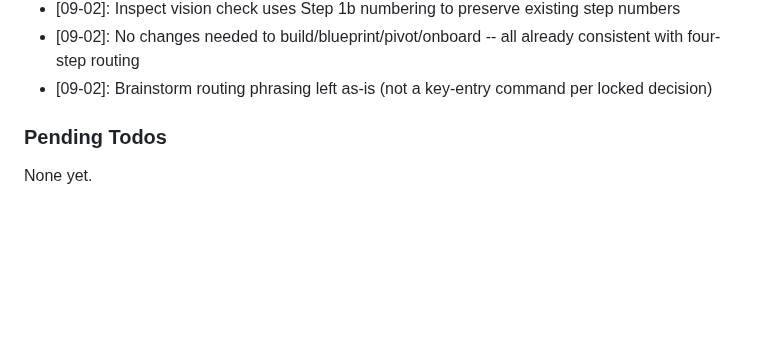
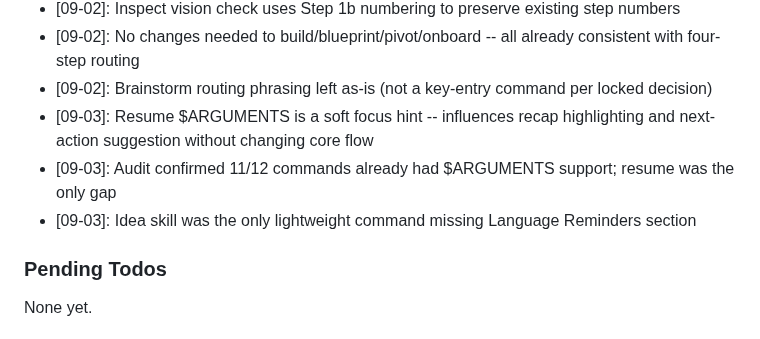
Before and after one commit to noahrasheta/director, a Markdown page: .planning/STATE.md, the part around one of its changes. GitHub-like rendering; blank space fills up the shorter version.

```diff
--- a/.planning/STATE.md
+++ b/.planning/STATE.md
@@ -192,6 +192,9 @@ Recent decisions affecting current work:
 - [09-02]: Inspect vision check uses Step 1b numbering to preserve existing step numbers
 - [09-02]: No changes needed to build/blueprint/pivot/onboard -- all already consistent with four-step routing
 - [09-02]: Brainstorm routing phrasing left as-is (not a key-entry command per locked decision)
+- [09-03]: Resume $ARGUMENTS is a soft focus hint -- influences recap highlighting and next-action suggestion without changing core flow
+- [09-03]: Audit confirmed 11/12 commands already had $ARGUMENTS support; resume was the only gap
+- [09-03]: Idea skill was the only lightweight command missing Language Reminders section
 
 ### Pending Todos
 
```
Also changed, not shown: other parts of .planning/STATE.md (+13 -13 lines), 1 other file.
